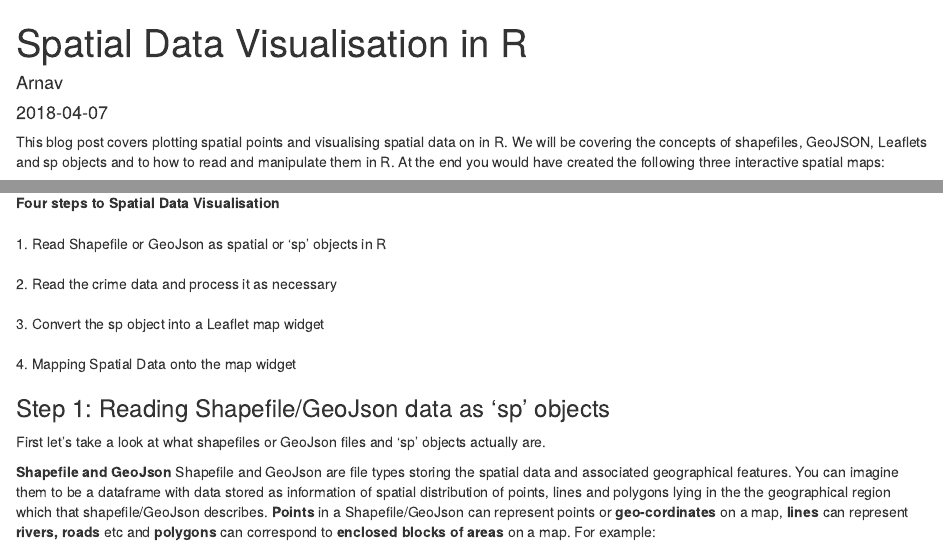
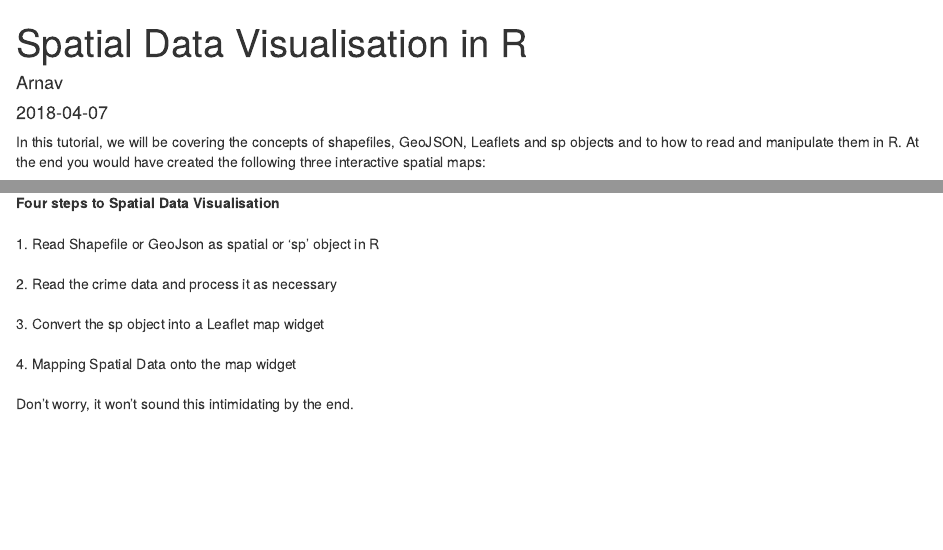
Before and after one commit to DefinitelyArnav/portfolioArnav, an R Markdown document (content/post/2018-04-07-spatial-data-visualisation-in-r.Rmd): the page in a window 1100 px wide, from its top, and a second part further down, joined at a grey line. Rendered offline with R 4.5, knitr and Pandoc, with nearby package versions; some code elsewhere in the file could not run offline.

Commit message:
Modified post 2

````diff
--- a/content/post/2018-04-07-spatial-data-visualisation-in-r.Rmd
+++ b/content/post/2018-04-07-spatial-data-visualisation-in-r.Rmd
@@ -21,7 +21,7 @@ header:
 ```{r setup, include=FALSE}
 knitr::opts_chunk$set(echo = TRUE)
 ```
-This blog post covers plotting spatial points and visualising spatial data on in R. We will be covering the concepts of shapefiles, GeoJSON, Leaflets and sp objects and to how to read and manipulate them in R. At the end you would have created the following three interactive spatial maps:
+In this tutorial, we will be covering the concepts of shapefiles, GeoJSON, Leaflets and sp objects and to how to read and manipulate them in R. At the end you would have created the following three interactive spatial maps:
 
 1. Pinpoint/Marker maps
 ```{r echo=F,message=F, warning=F}
@@ -92,17 +92,18 @@ assam_choropleth
 <br></br>
 <strong> Four steps to Spatial Data Visualisation</strong>
 <br></br>
-1. Read Shapefile or GeoJson as spatial or 'sp' objects in R
+1. Read Shapefile or GeoJson as spatial or 'sp' object in R
 <br></br>
 2. Read the crime data and process it as necessary
 <br></br>
 3. Convert the sp object into a Leaflet map widget
 <br></br>
 4. Mapping Spatial Data onto the map widget
-
+<br></br>
+Don't worry, it won't sound this intimidating by the end.
 <strong> </strong>
 <h3>Step 1: Reading Shapefile/GeoJson data as 'sp' objects</h3>
-First let's take a look at what shapefiles or GeoJson files and 'sp' objects actually are.
+First let's take a look at what shapefiles,GeoJson files and 'sp' objects actually are.
 
 <strong>Shapefile and GeoJson</strong>
 Shapefile and GeoJson are file types storing the spatial data and associated geographical features. You can imagine them to be a dataframe with data stored as information of spatial distribution of points, lines and polygons lying in the the geographical region which that shapefile/GeoJson describes. <strong>Points</strong> in a Shapefile/GeoJson can represent points or <strong>geo-cordinates</strong> on a map, <strong>lines</strong> can represent <strong>rivers, roads</strong> etc and <strong>polygons</strong> can correspond to <strong>enclosed</strong> <strong>blocks of areas</strong> on a map.
````
